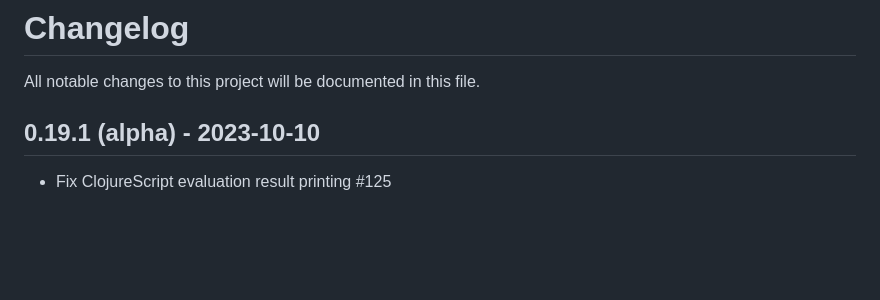
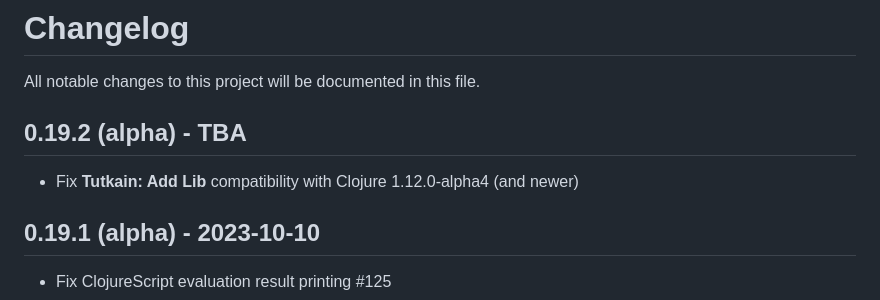
Before and after one commit to eerohele/Tutkain, a Markdown page: CHANGELOG.md, the part around the change. GitHub-like rendering; blank space fills up the shorter version.

Commit message:
Update CHANGELOG
[skip ci]

```diff
--- a/CHANGELOG.md
+++ b/CHANGELOG.md
@@ -1,6 +1,10 @@
 # Changelog
 
 All notable changes to this project will be documented in this file.
+
+## 0.19.2 (alpha) - TBA
+
+- Fix **Tutkain: Add Lib** compatibility with Clojure 1.12.0-alpha4 (and newer)
 
 ## 0.19.1 (alpha) - 2023-10-10
 
```
